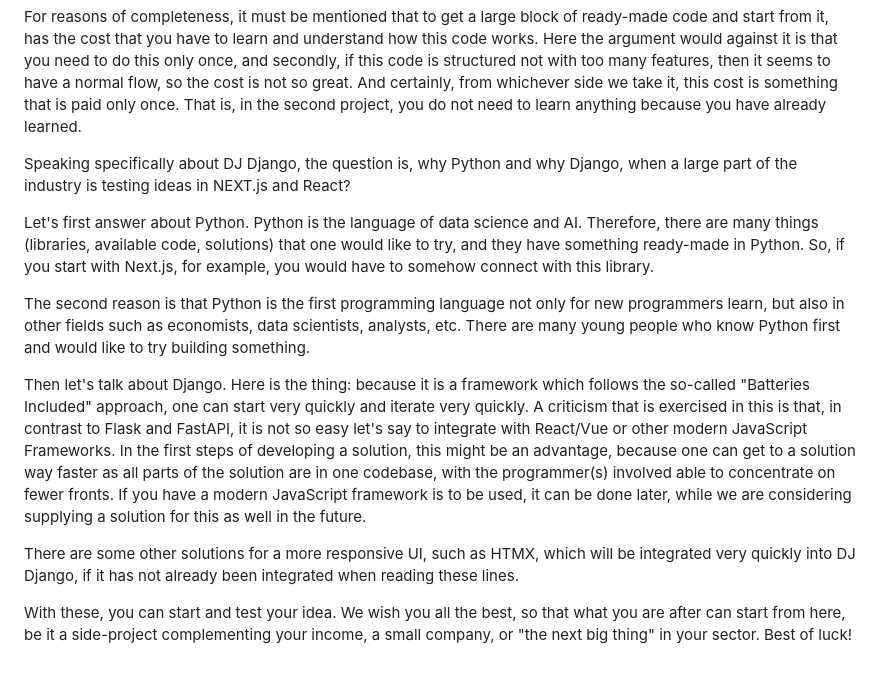
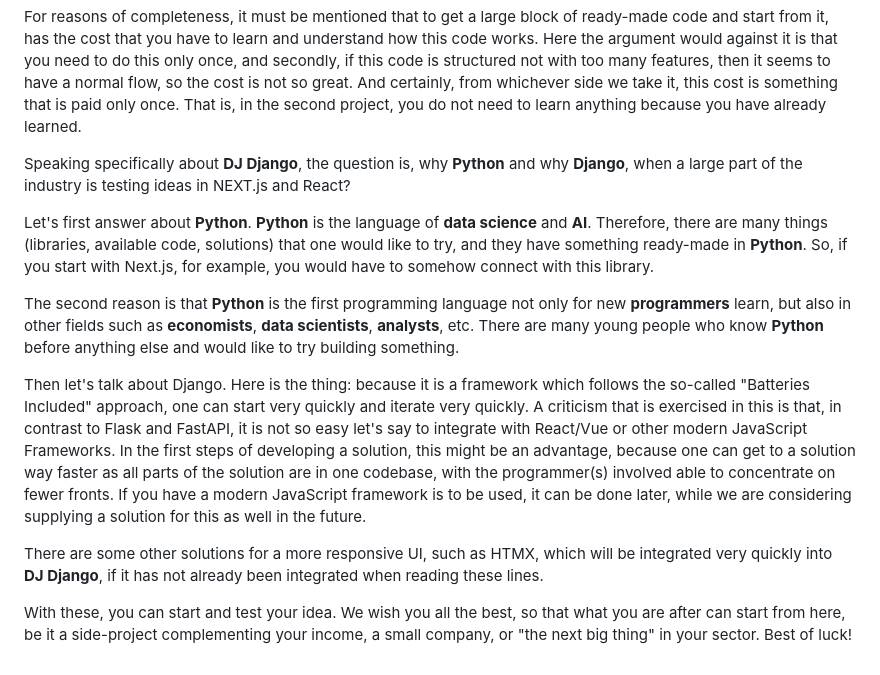
Before and after one commit to dimitrismistriotis/djforge, a Markdown page: Manifest.md, the part around the change printed below. Drawn GitHub-style.

Commit message:
Keywords in bold, alignment and few changes.

```diff
--- a/Manifest.md
+++ b/Manifest.md
@@ -35,19 +35,20 @@ from whichever side we take it, this cost is something that is paid only once.
 That is, in the second project, you do not need to learn anything because you have
 already learned.
 
-Speaking specifically about DJ Django, the question is, why Python and why Django,
-when a large part of the industry is testing ideas in NEXT.js and React?
+Speaking specifically about **DJ Django**, the question is, why **Python** and why
+**Django**, when a large part of the industry is testing ideas in NEXT.js and React?
 
-Let's first answer about Python. Python is the language of data science and AI.
+Let's first answer about **Python**. **Python** is the language of **data science** and
+**AI**.
 Therefore, there are many things (libraries, available code, solutions) that one would
-like to try, and they have something ready-made in Python.
+like to try, and they have something ready-made in **Python**.
 So, if you start with Next.js, for example, you would have to somehow connect with
 this library.
 
-The second reason is that Python is the first programming language not only for new
-programmers learn, but also in other fields such as economists, data scientists,
-analysts, etc. There are many young people who know Python first and would like to try
-building something.
+The second reason is that **Python** is the first programming language not only for new
+**programmers** learn, but also in other fields such as **economists**,
+**data scientists**, **analysts**, etc. There are many young people who know
+**Python** before anything else and would like to try building something.
 
 Then let's talk about Django. Here is the thing: because it is a framework which
 follows the so-called "Batteries Included" approach, one can start very quickly and
@@ -56,12 +57,12 @@ Flask and FastAPI, it is not so easy let's say to integrate with React/Vue or ot
 modern JavaScript Frameworks.
 In the first steps of developing a solution, this might be an advantage, because
 one can get to a solution way faster as all parts of the solution are in one codebase,
-with the programmer(s) involved able to concentrate on fewer fronts. If you have a modern
-JavaScript framework is to be used, it can be done later, while we are considering
-supplying a solution for this as well in the future.
+with the programmer(s) involved able to concentrate on fewer fronts. If you have a
+modern JavaScript framework is to be used, it can be done later, while we are
+considering supplying a solution for this as well in the future.
 
 There are some other solutions for a more responsive UI, such as HTMX, which
-will be integrated very quickly into DJ Django,
+will be integrated very quickly into **DJ Django**,
 if it has not already been integrated when reading these lines.
 
 With these, you can start and test your idea. We wish you all the best,
```
Also changed, not shown: other parts of Manifest.md (+1 -1 lines).
